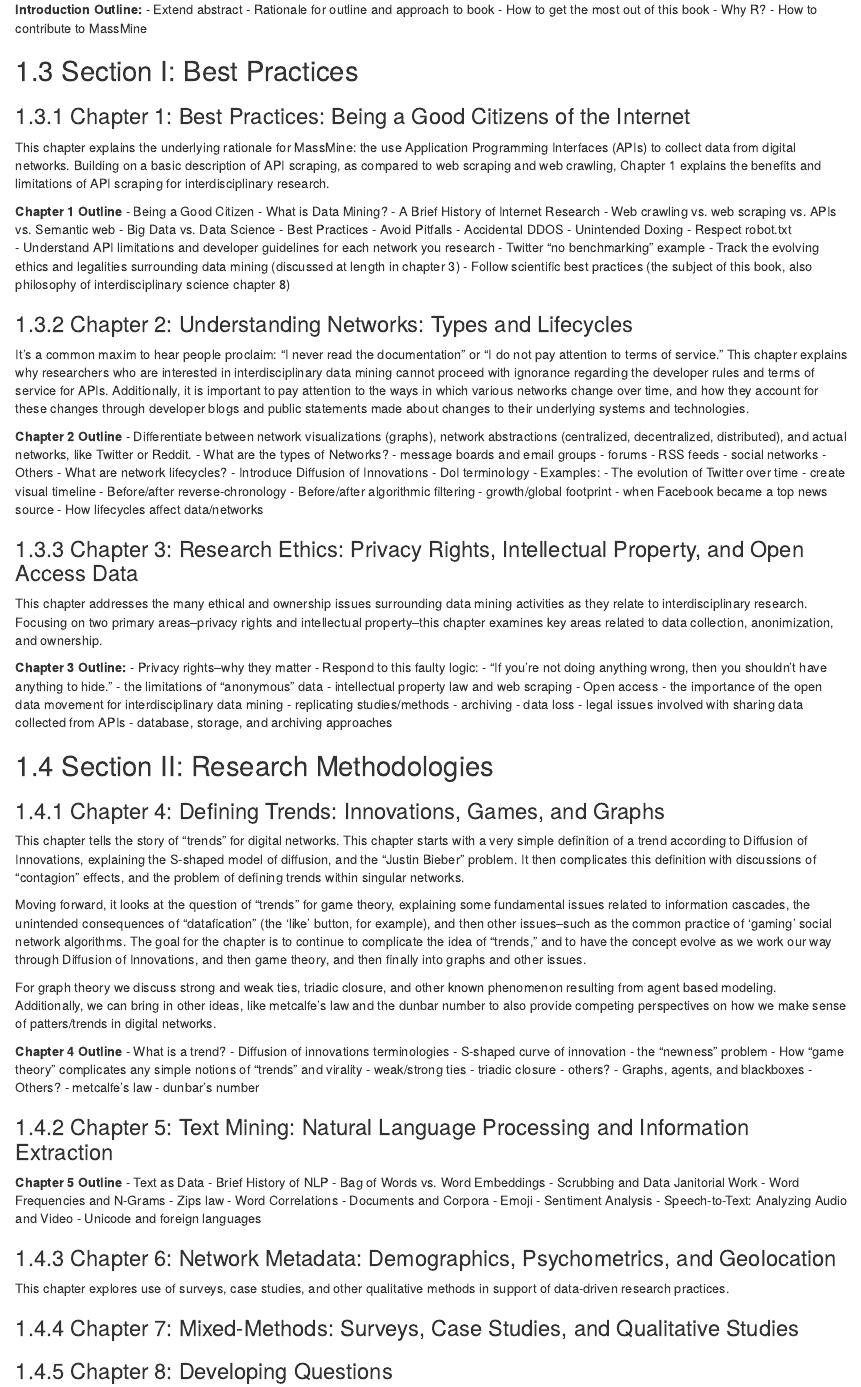
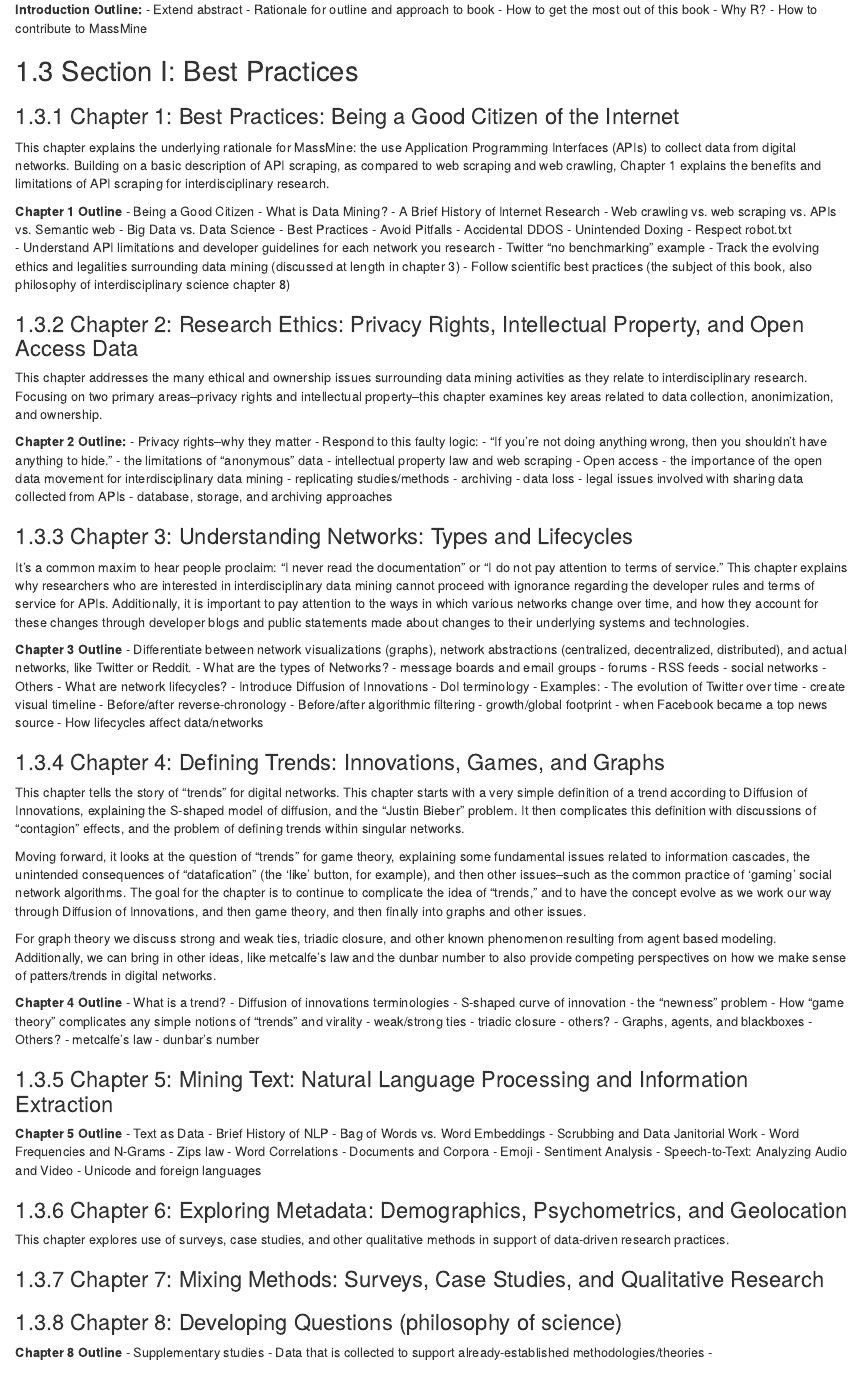
Before and after one commit to aabeveridge/interdisciplinary-data-mining, an R Markdown document (_book_outline.Rmd): the page in a window 1100 px wide, from 380 px down. Rendered offline with R 4.5, knitr and Pandoc, with nearby package versions; drawn as R Markdown's standard HTML page in place of the format the file asks for.

Commit message:
revising outline

```diff
--- a/_book_outline.Rmd
+++ b/_book_outline.Rmd
@@ -13,7 +13,7 @@ The introduction extends the abstract (see: `README.md`) and explains how studen
 - How to contribute to MassMine
 
 ## Section I: Best Practices
-### Chapter 1: Best Practices: Being a Good Citizens of the Internet
+### Chapter 1: Best Practices: Being a Good Citizen of the Internet
 This chapter explains the underlying rationale for MassMine: the use Application Programming Interfaces (APIs) to collect data from digital networks. Building on a basic description of API scraping, as compared to web scraping and web crawling, Chapter 1 explains the benefits and
 limitations of API scraping for interdisciplinary research.
 
@@ -33,10 +33,27 @@ limitations of API scraping for interdisciplinary research.
   - Track the evolving ethics and legalities surrounding data mining (discussed at length in chapter 3)
 - Follow scientific best practices (the subject of this book, also philosophy of interdisciplinary science chapter 8)
 
-### Chapter 2: Understanding Networks: Types and Lifecycles
+### Chapter 2: Research Ethics: Privacy Rights, Intellectual Property, and Open Access Data
+This chapter addresses the many ethical and ownership issues surrounding data mining activities as they relate to interdisciplinary research. Focusing on two primary areas--privacy rights and intellectual property--this chapter examines key areas related to data collection, anonimization, and ownership.
+
+**Chapter 2 Outline:**
+- Privacy rights--why they matter
+  - Respond to this faulty logic:
+    - "If you're not doing anything wrong, then you shouldn't have anything to hide."
+- the limitations of "anonymous" data
+- intellectual property law and web scraping
+- Open access
+  - the importance of the open data movement for interdisciplinary data mining
+    - replicating studies/methods
+    - archiving
+    - data loss
+  - legal issues involved with sharing data collected from APIs
+  - database, storage, and archiving approaches
+
+### Chapter 3: Understanding Networks: Types and Lifecycles
 It's a common maxim to hear people proclaim: "I never read the documentation" or "I do not pay attention to terms of service." This chapter explains why researchers who are interested in interdisciplinary data mining cannot proceed with ignorance regarding the developer rules and terms of service for APIs. Additionally, it is important to pay attention to the ways in which various networks change over time, and how they account for these changes through developer blogs and public statements made about changes to their underlying systems and technologies.
 
-**Chapter 2 Outline**
+**Chapter 3 Outline**
 - Differentiate between network visualizations (graphs), network abstractions (centralized, decentralized, distributed), and actual networks, like Twitter or Reddit.
 - What are the types of Networks?
   - message boards and email groups
@@ -55,25 +72,6 @@ It's a common maxim to hear people proclaim: "I never read the documentation" or
         - growth/global footprint
         - when Facebook became a top news source
   - How lifecycles affect data/networks
-
-### Chapter 3: Research Ethics: Privacy Rights, Intellectual Property, and Open Access Data
-This chapter addresses the many ethical and ownership issues surrounding data mining activities as they relate to interdisciplinary research. Focusing on two primary areas--privacy rights and intellectual property--this chapter examines key areas related to data collection, anonimization, and ownership.
-
-**Chapter 3 Outline:**
-- Privacy rights--why they matter
-  - Respond to this faulty logic:
-    - "If you're not doing anything wrong, then you shouldn't have anything to hide."
-- the limitations of "anonymous" data
-- intellectual property law and web scraping
-- Open access
-  - the importance of the open data movement for interdisciplinary data mining
-    - replicating studies/methods
-    - archiving
-    - data loss
-  - legal issues involved with sharing data collected from APIs
-  - database, storage, and archiving approaches
-
-## Section II: Research Methodologies
 
 ### Chapter 4: Defining Trends: Innovations, Games, and Graphs
 This chapter tells the story of "trends" for digital networks. This chapter starts with a very simple definition of a trend according to Diffusion of Innovations, explaining the S-shaped model of diffusion, and the "Justin Bieber" problem. It then complicates this definition with discussions of "contagion" effects, and the problem of defining trends within singular networks.
@@ -96,7 +94,7 @@ For graph theory we discuss strong and weak ties, triadic closure, and other kno
   - metcalfe's law
   - dunbar's number
 
-### Chapter 5: Text Mining: Natural Language Processing and Information Extraction
+### Chapter 5: Mining Text: Natural Language Processing and Information Extraction
 
 **Chapter 5 Outline**
 - Text as Data
@@ -112,12 +110,12 @@ For graph theory we discuss strong and weak ties, triadic closure, and other kno
 - Speech-to-Text: Analyzing Audio and Video
 - Unicode and foreign languages
 
-### Chapter 6: Network Metadata: Demographics, Psychometrics, and Geolocation
+### Chapter 6: Exploring Metadata: Demographics, Psychometrics, and Geolocation
 This chapter explores use of surveys, case studies, and other qualitative methods in support of data-driven research practices.
 
-### Chapter 7: Mixed-Methods: Surveys, Case Studies, and Qualitative Studies
+### Chapter 7: Mixing Methods: Surveys, Case Studies, and Qualitative Research
 
-### Chapter 8: Developing Questions
+### Chapter 8: Developing Questions (philosophy of science)
 **Chapter 8 Outline**
 - Supplementary studies
   - Data that is collected to support already-established methodologies/theories
```
